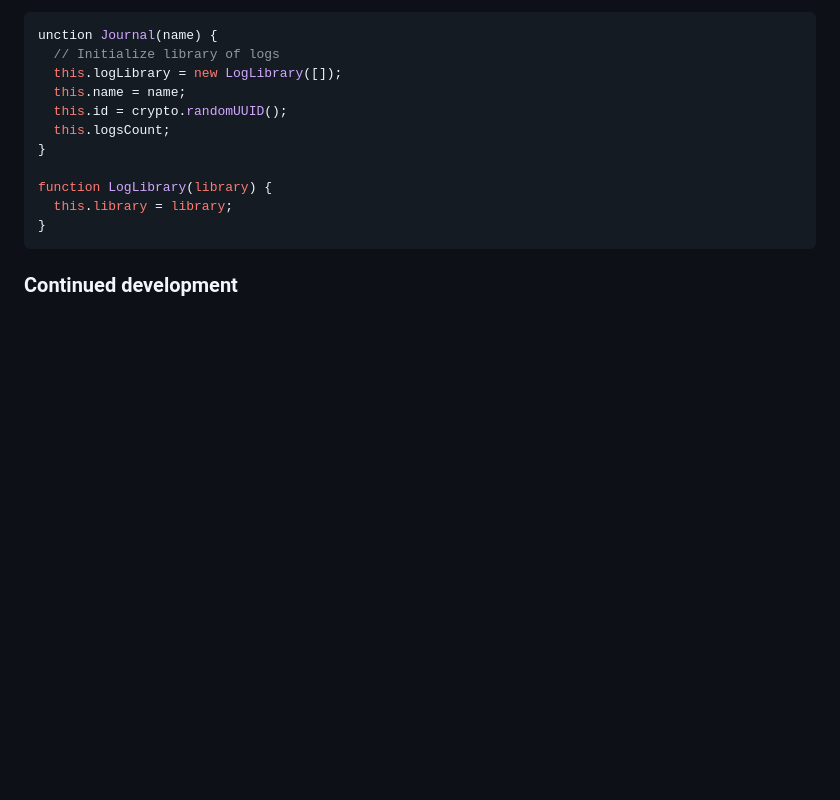
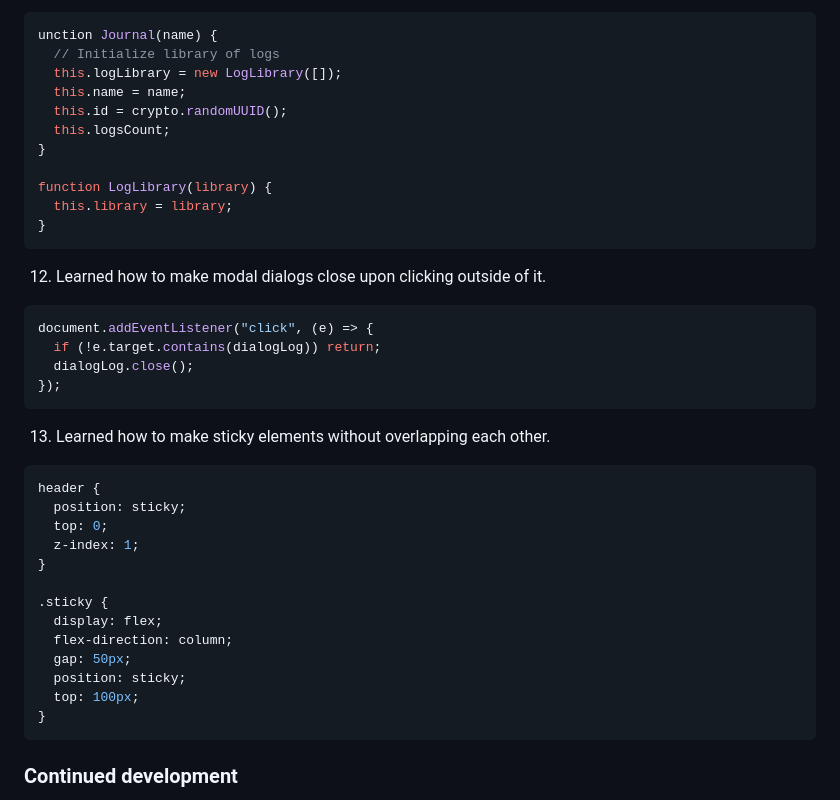
Before and after one commit to jacobtitong/log-cabin, a Markdown page: README.md, the part around the change. GitHub-like rendering; blank space fills up the shorter version.

Commit message:
docs: add learnings in README.md

````diff
--- a/README.md
+++ b/README.md
@@ -240,6 +240,33 @@ function LogLibrary(library) {
 }
 ```
 
+12. Learned how to make modal dialogs close upon clicking outside of it.
+
+```js
+document.addEventListener("click", (e) => {
+  if (!e.target.contains(dialogLog)) return;
+  dialogLog.close();
+});
+```
+
+13. Learned how to make sticky elements without overlapping each other.
+
+```css
+header {
+  position: sticky;
+  top: 0;
+  z-index: 1;
+}
+
+.sticky {
+  display: flex;
+  flex-direction: column;
+  gap: 50px;
+  position: sticky;
+  top: 100px;
+}
+```
+
 ### Continued development
 
 I want to continue learning the best practices on how to properly structure my code and make it cleaner and maintainable for other developers. As of now, my code for this project seems a bit messy and I suspect that I will have a difficult time analyzing it in the future.
````
